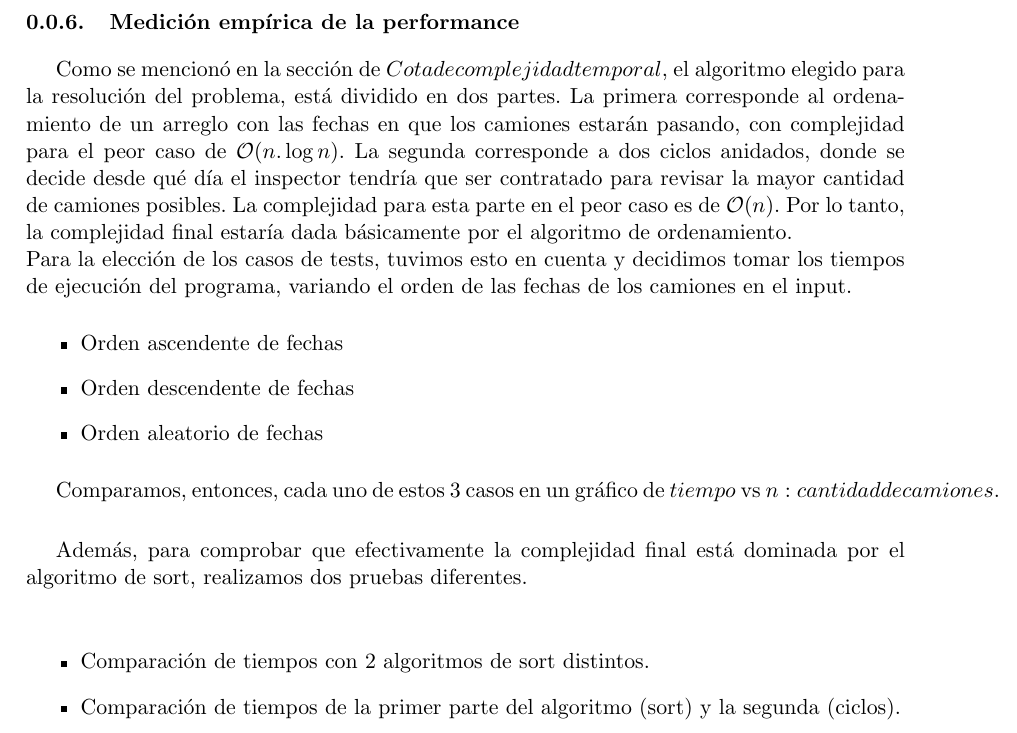
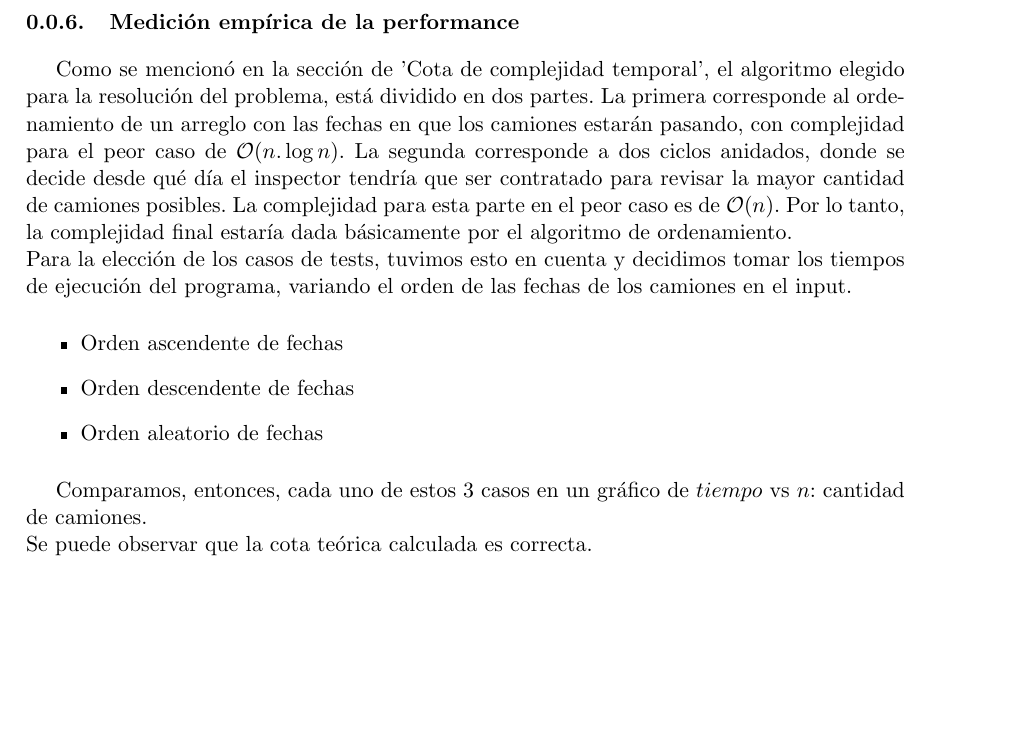
Before and after one commit to lbarrios/algo3, a LaTeX document (tp1/informe/problema1.tex): part of page 5 of 5, cut so that both start at the same text, the shorter picture padded with empty space. Compiled offline with pdfLaTeX.

```diff
--- a/tp1/informe/problema1.tex
+++ b/tp1/informe/problema1.tex
@@ -218,7 +218,7 @@
 
 \subsubsection{Medición empírica de la performance}
 
-Como se mencionó en la sección de $Cota de complejidad temporal$, el algoritmo elegido para la resolución del problema,
+Como se mencionó en la sección de 'Cota de complejidad temporal', el algoritmo elegido para la resolución del problema,
 está dividido en dos partes. La primera corresponde al ordenamiento de un arreglo con las fechas en que los
 camiones estarán pasando, con complejidad para el peor caso de \bigO{n. \log n}. La segunda corresponde a dos ciclos
 anidados, donde se decide desde qué día el inspector tendría que ser contratado para revisar la mayor cantidad
@@ -233,18 +233,26 @@
 \item Orden aleatorio de fechas
 \end{itemize}
 
-Comparamos, entonces, cada uno de estos $3$ casos en un gráfico de $tiempo$ vs $n: cantidad de camiones$. \\
+Comparamos, entonces, cada uno de estos $3$ casos en un gráfico de $tiempo$ vs $n$: cantidad de camiones. \\
+Se puede observar que la cota teórica calculada es correcta. \\
 
 %Gráfico1
 
-Además, para comprobar que efectivamente la complejidad final está dominada por el algoritmo de sort, realizamos dos
-pruebas diferentes. \\
+%Lo siguiente lo dejo escrito pero hay que ver si hay tiempo para hacer todos esos tests...
 
-\begin{itemize}
-\item Comparación de tiempos con $2$ algoritmos de sort distintos.
-\item Comparación de tiempos de la primer parte del algoritmo (sort) y la segunda (ciclos).
-\end{itemize}
+%Además, para comprobar que efectivamente la complejidad final está dominada por el algoritmo de sort, se compararon
+%los tiempos de la primer parte del algoritmo ($Sort$) y la segunda ($Ciclos$). \\
+%Se observa en el siguiente gráfico de $tiempo$ vs $n$:cantidad de camiones, que para el caso del $Sort$ los tiempos
+%son mayores, pero siempre por debajo de la complejidad calculada.
 
+% Gráfico2
+
+%Por último, se compararon los diferentes tiempos según se variaba la longitud $L$ del intervalo formado por
+%la mínima fecha y la máxima fecha en que pasan los camiones, dejando el parámetro $D$ período de contratación del
+%inspector fijo. \\
+%Se puede observar que si $D$ es mayor a $L$ el tiempo aumenta como esperábamos, ya que se producen más iteraciones.
+
+% Gráfico3
 
 % -----------------------------------------------
 \end{document}
```
